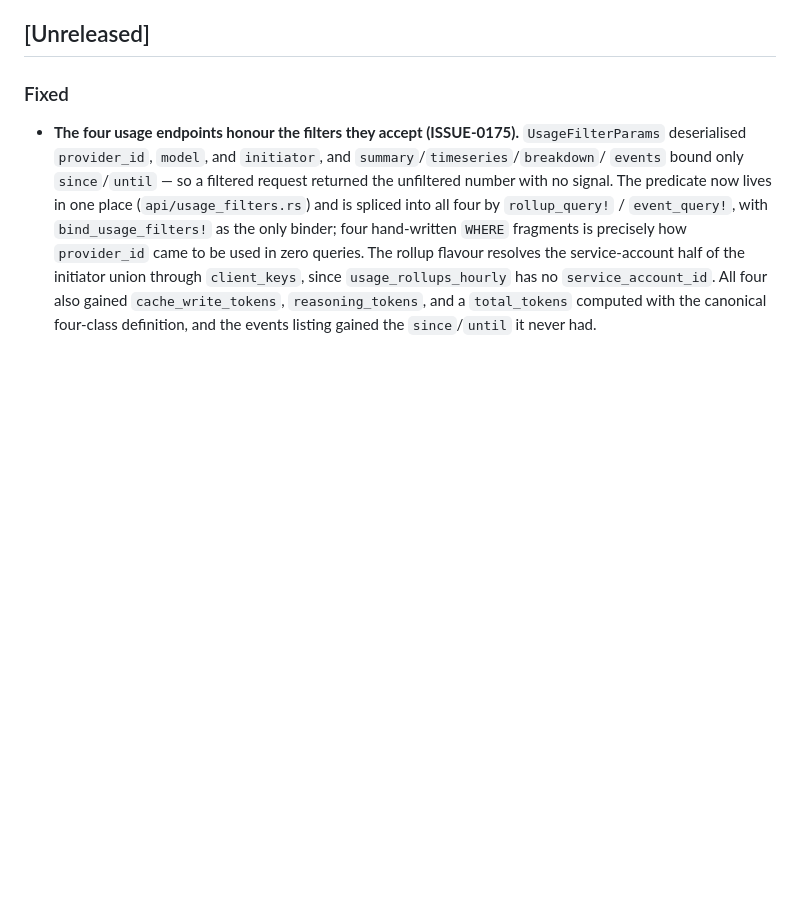
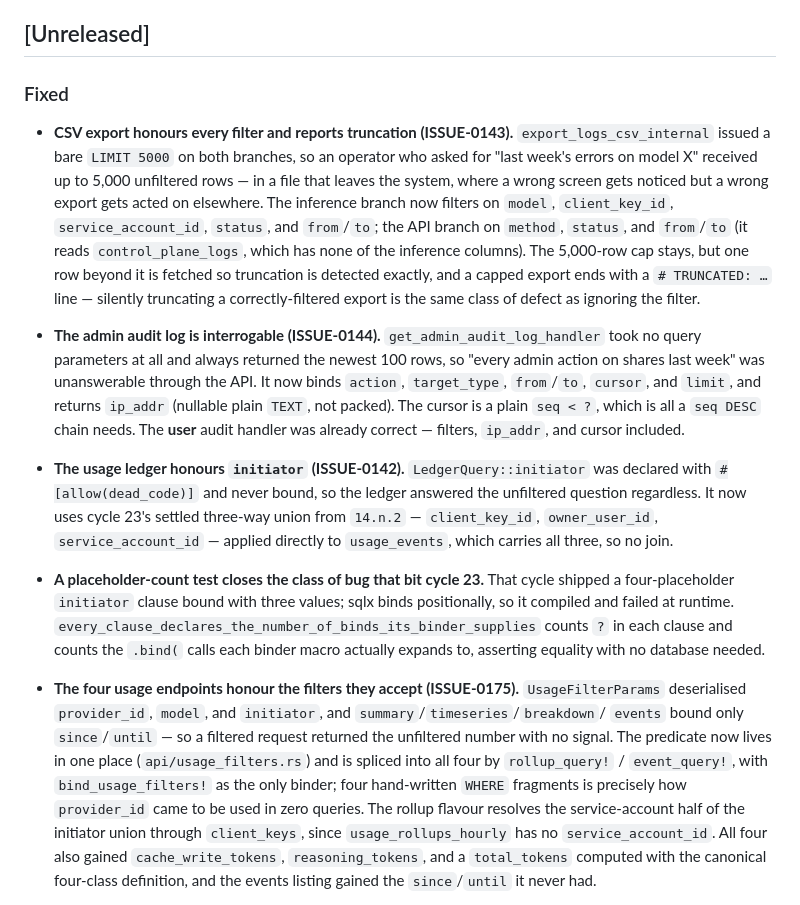
Before and after one commit to misaalanshori/LLMRoller, a Markdown page: CHANGELOG.md, the part around the change. Rendered like a GitHub page; blank space fills up the shorter version.

Commit message:
docs(changelog): record the CSV export, audit log, and ledger filter fixes

```diff
--- a/CHANGELOG.md
+++ b/CHANGELOG.md
@@ -9,6 +9,30 @@ this project adheres to [Semantic Versioning](https://semver.org/spec/v2.0.0.htm
 
 ### Fixed
 
+- **CSV export honours every filter and reports truncation (ISSUE-0143).** `export_logs_csv_internal`
+  issued a bare `LIMIT 5000` on both branches, so an operator who asked for "last week's errors on
+  model X" received up to 5,000 unfiltered rows — in a file that leaves the system, where a wrong
+  screen gets noticed but a wrong export gets acted on elsewhere. The inference branch now filters on
+  `model`, `client_key_id`, `service_account_id`, `status`, and `from`/`to`; the API branch on
+  `method`, `status`, and `from`/`to` (it reads `control_plane_logs`, which has none of the
+  inference columns). The 5,000-row cap stays, but one row beyond it is fetched so truncation is
+  detected exactly, and a capped export ends with a `# TRUNCATED: …` line — silently truncating a
+  correctly-filtered export is the same class of defect as ignoring the filter.
+- **The admin audit log is interrogable (ISSUE-0144).** `get_admin_audit_log_handler` took no query
+  parameters at all and always returned the newest 100 rows, so "every admin action on shares last
+  week" was unanswerable through the API. It now binds `action`, `target_type`, `from`/`to`,
+  `cursor`, and `limit`, and returns `ip_addr` (nullable plain `TEXT`, not packed). The cursor is a
+  plain `seq < ?`, which is all a `seq DESC` chain needs. The **user** audit handler was already
+  correct — filters, `ip_addr`, and cursor included.
+- **The usage ledger honours `initiator` (ISSUE-0142).** `LedgerQuery::initiator` was declared with
+  `#[allow(dead_code)]` and never bound, so the ledger answered the unfiltered question regardless.
+  It now uses cycle 23's settled three-way union from `14.n.2` — `client_key_id`, `owner_user_id`,
+  `service_account_id` — applied directly to `usage_events`, which carries all three, so no join.
+- **A placeholder-count test closes the class of bug that bit cycle 23.** That cycle shipped a
+  four-placeholder `initiator` clause bound with three values; sqlx binds positionally, so it
+  compiled and failed at runtime. `every_clause_declares_the_number_of_binds_its_binder_supplies`
+  counts `?` in each clause and counts the `.bind(` calls each binder macro actually expands to,
+  asserting equality with no database needed.
 - **The four usage endpoints honour the filters they accept (ISSUE-0175).** `UsageFilterParams`
   deserialised `provider_id`, `model`, and `initiator`, and `summary`/`timeseries`/`breakdown`/
   `events` bound only `since`/`until` — so a filtered request returned the unfiltered number with no
```
